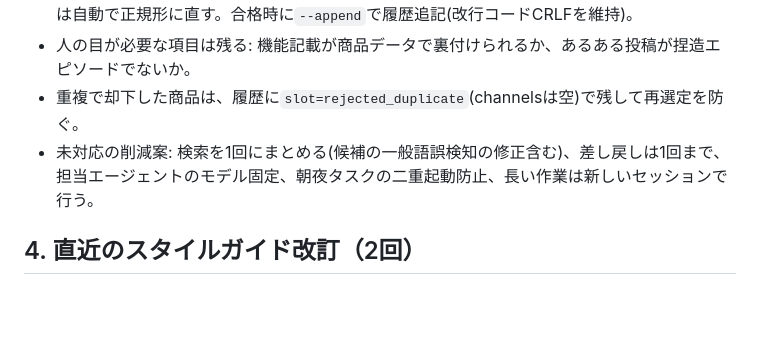
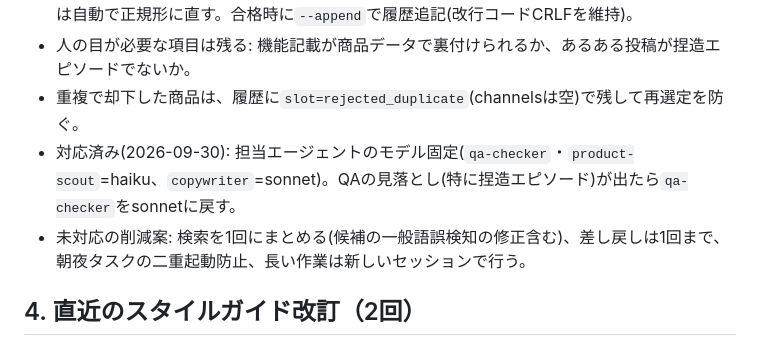
Before and after one commit to dakuzawa-alt/rakuten-room-automation-, a Markdown page: HANDOFF.md, the part around the change. Rendered like a GitHub page; blank space fills up the shorter version.

Commit message:
HANDOFF: モデル固定を対応済みに更新
Co-Authored-By: Claude Sonnet 5.5 <noreply@anthropic.com>

```diff
--- a/HANDOFF.md
+++ b/HANDOFF.md
@@ -66,7 +66,8 @@ RakutenROOM_Night           Disabled    ← 旧、無効化済み
 - `scripts/qa_check.py --selected ... --captions ... [--allow code,...] [--append]`: 文字数(Xは全角2換算で280)・禁止語・URL形式・PR表記・絵文字・価格/レビュー数の一致・あるある投稿・重複を検査。別書式の投稿文(copy_*.json形式)やaffiliateUrl/itemUrlの入れ替わりは自動で正規形に直す。合格時に`--append`で履歴追記(改行コードCRLFを維持)。
 - 人の目が必要な項目は残る: 機能記載が商品データで裏付けられるか、あるある投稿が捏造エピソードでないか。
 - 重複で却下した商品は、履歴に`slot=rejected_duplicate`(channelsは空)で残して再選定を防ぐ。
-- 未対応の削減案: 検索を1回にまとめる(候補の一般語誤検知の修正含む)、差し戻しは1回まで、担当エージェントのモデル固定、朝夜タスクの二重起動防止、長い作業は新しいセッションで行う。
+- 対応済み(2026-09-30): 担当エージェントのモデル固定(`qa-checker`・`product-scout`=haiku、`copywriter`=sonnet)。QAの見落とし(特に捏造エピソード)が出たら`qa-checker`をsonnetに戻す。
+- 未対応の削減案: 検索を1回にまとめる(候補の一般語誤検知の修正含む)、差し戻しは1回まで、朝夜タスクの二重起動防止、長い作業は新しいセッションで行う。
 
 ## 4. 直近のスタイルガイド改訂（2回）
 
```
